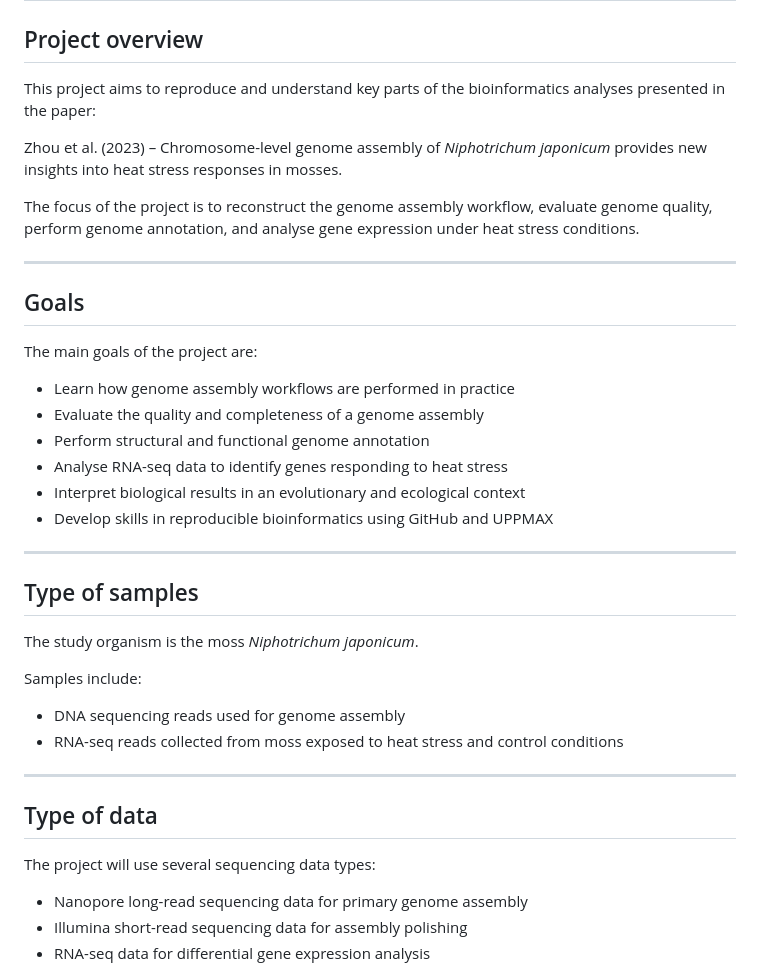
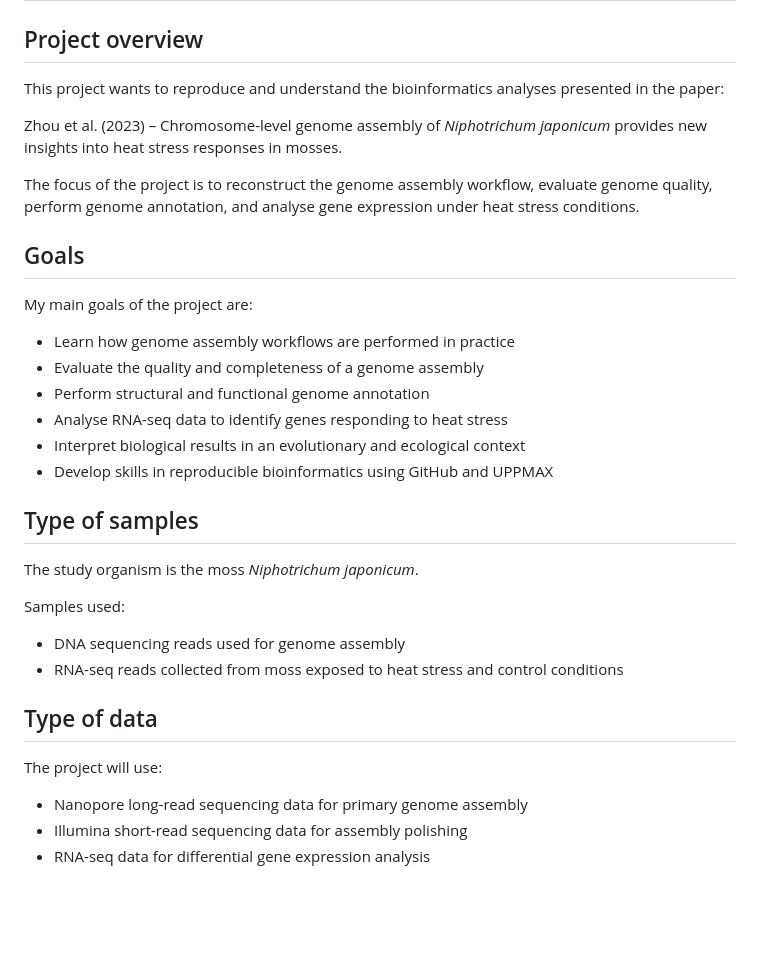
Before and after one commit to CallePonken30/genome-analysis-moss, a Markdown page: docs/project_plan.md, the part around one of its changes. GitHub-like rendering; blank space fills up the shorter version.

Commit message:
Revise wording for clarity in project plan
Updated language for clarity and consistency throughout the project plan.

```diff
--- a/docs/project_plan.md
+++ b/docs/project_plan.md
@@ -1,16 +1,15 @@
 # Project plan – Genome Analysis (Paper 2)
 
 ## Project overview
-This project aims to reproduce and understand key parts of the bioinformatics analyses presented in the paper:
+This project wants to reproduce and understand the bioinformatics analyses presented in the paper:
 
 Zhou et al. (2023) – Chromosome-level genome assembly of *Niphotrichum japonicum* provides new insights into heat stress responses in mosses.
 
 The focus of the project is to reconstruct the genome assembly workflow, evaluate genome quality, perform genome annotation, and analyse gene expression under heat stress conditions.
 
----
 
 ## Goals
-The main goals of the project are:
+My main goals of the project are:
 
 - Learn how genome assembly workflows are performed in practice
 - Evaluate the quality and completeness of a genome assembly
@@ -19,20 +18,18 @@ The main goals of the project are:
 - Interpret biological results in an evolutionary and ecological context
 - Develop skills in reproducible bioinformatics using GitHub and UPPMAX
 
----
 
 ## Type of samples
 The study organism is the moss *Niphotrichum japonicum*.
 
-Samples include:
+Samples used:
 
 - DNA sequencing reads used for genome assembly
 - RNA-seq reads collected from moss exposed to heat stress and control conditions
 
----
 
 ## Type of data
-The project will use several sequencing data types:
+The project will use:
 
 - Nanopore long-read sequencing data for primary genome assembly
 - Illumina short-read sequencing data for assembly polishing
```
Also changed, not shown: other parts of docs/project_plan.md (+4 -8 lines).
